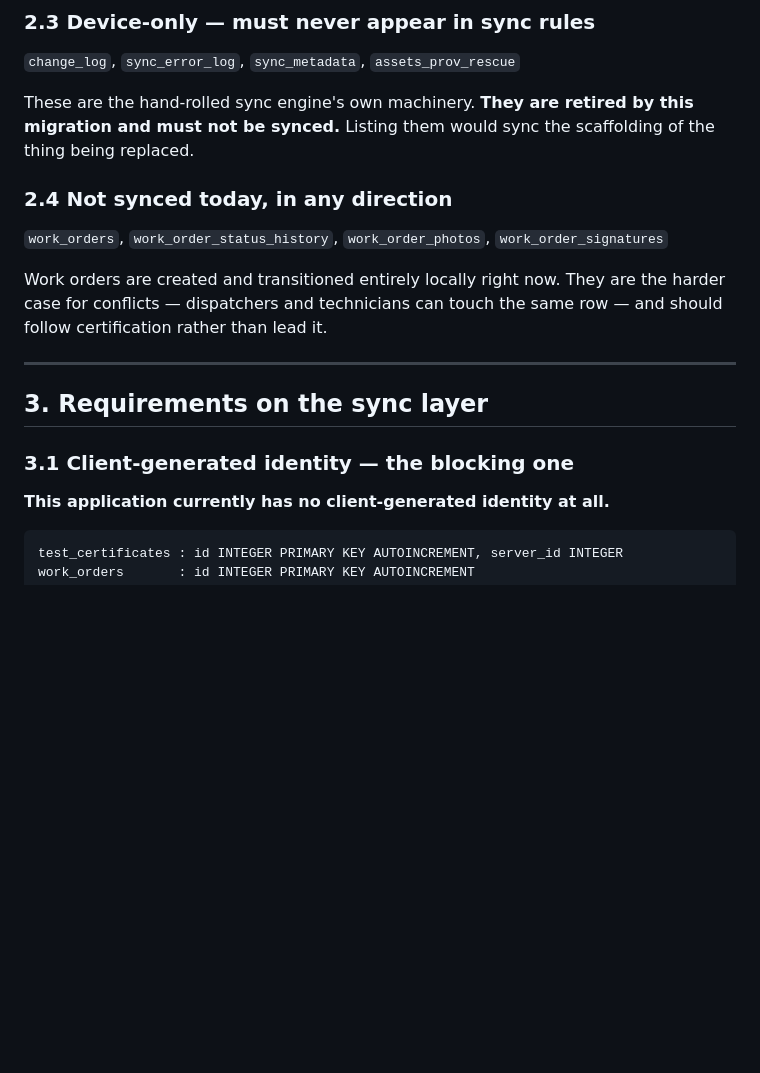
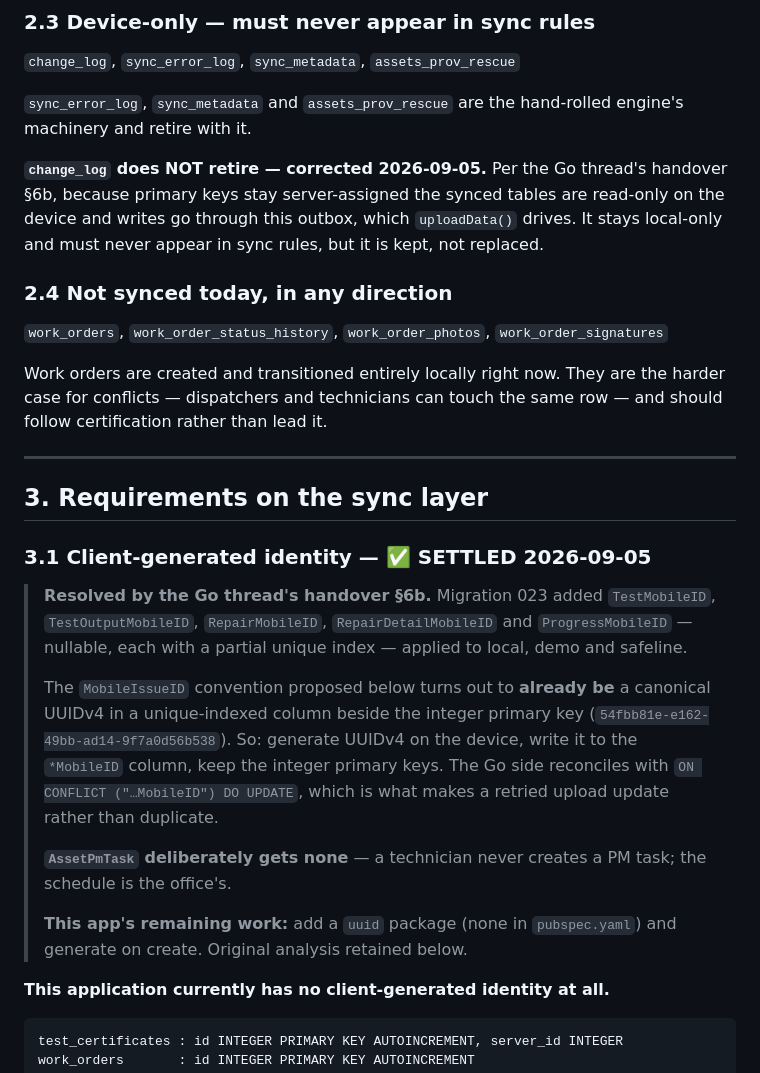
Before and after one commit to MorphineLLF/stat_trac_technical_mobile, a Markdown page: docs/sync-client-handover.md, the part around one of its changes. Drawn GitHub-style; blank space fills up the shorter version.

```diff
--- a/docs/sync-client-handover.md
+++ b/docs/sync-client-handover.md
@@ -62,9 +62,14 @@ direction** — `syncFromRemote()` was always a stub.
 
 `change_log`, `sync_error_log`, `sync_metadata`, `assets_prov_rescue`
 
-These are the hand-rolled sync engine's own machinery. **They are retired by this
-migration and must not be synced.** Listing them would sync the scaffolding of
-the thing being replaced.
+`sync_error_log`, `sync_metadata` and `assets_prov_rescue` are the hand-rolled
+engine's machinery and retire with it.
+
+**`change_log` does NOT retire — corrected 2026-09-05.** Per the Go thread's
+handover §6b, because primary keys stay server-assigned the synced tables are
+read-only on the device and writes go through this outbox, which `uploadData()`
+drives. It stays local-only and must never appear in sync rules, but it is kept,
+not replaced.
 
 ### 2.4 Not synced today, in any direction
 
@@ -79,7 +84,25 @@ row — and should follow certification rather than lead it.
 
 ## 3. Requirements on the sync layer
 
-### 3.1 Client-generated identity — the blocking one
+### 3.1 Client-generated identity — ✅ SETTLED 2026-09-05
+
+> **Resolved by the Go thread's handover §6b.** Migration 023 added
+> `TestMobileID`, `TestOutputMobileID`, `RepairMobileID`,
+> `RepairDetailMobileID` and `ProgressMobileID` — nullable, each with a partial
+> unique index — applied to local, demo and safeline.
+>
+> The `MobileIssueID` convention proposed below turns out to **already be** a
+> canonical UUIDv4 in a unique-indexed column beside the integer primary key
+> (`54fbb81e-e162-49bb-ad14-9f7a0d56b538`). So: generate UUIDv4 on the device,
+> write it to the `*MobileID` column, keep the integer primary keys. The Go side
+> reconciles with `ON CONFLICT ("…MobileID") DO UPDATE`, which is what makes a
+> retried upload update rather than duplicate.
+>
+> **`AssetPmTask` deliberately gets none** — a technician never creates a PM
+> task; the schedule is the office's.
+>
+> **This app's remaining work:** add a `uuid` package (none in `pubspec.yaml`)
+> and generate on create. Original analysis retained below.
 
 **This application currently has no client-generated identity at all.**
 
```
Also changed, not shown: other parts of docs/sync-client-handover.md (+54 -8 lines), 1 other file.
